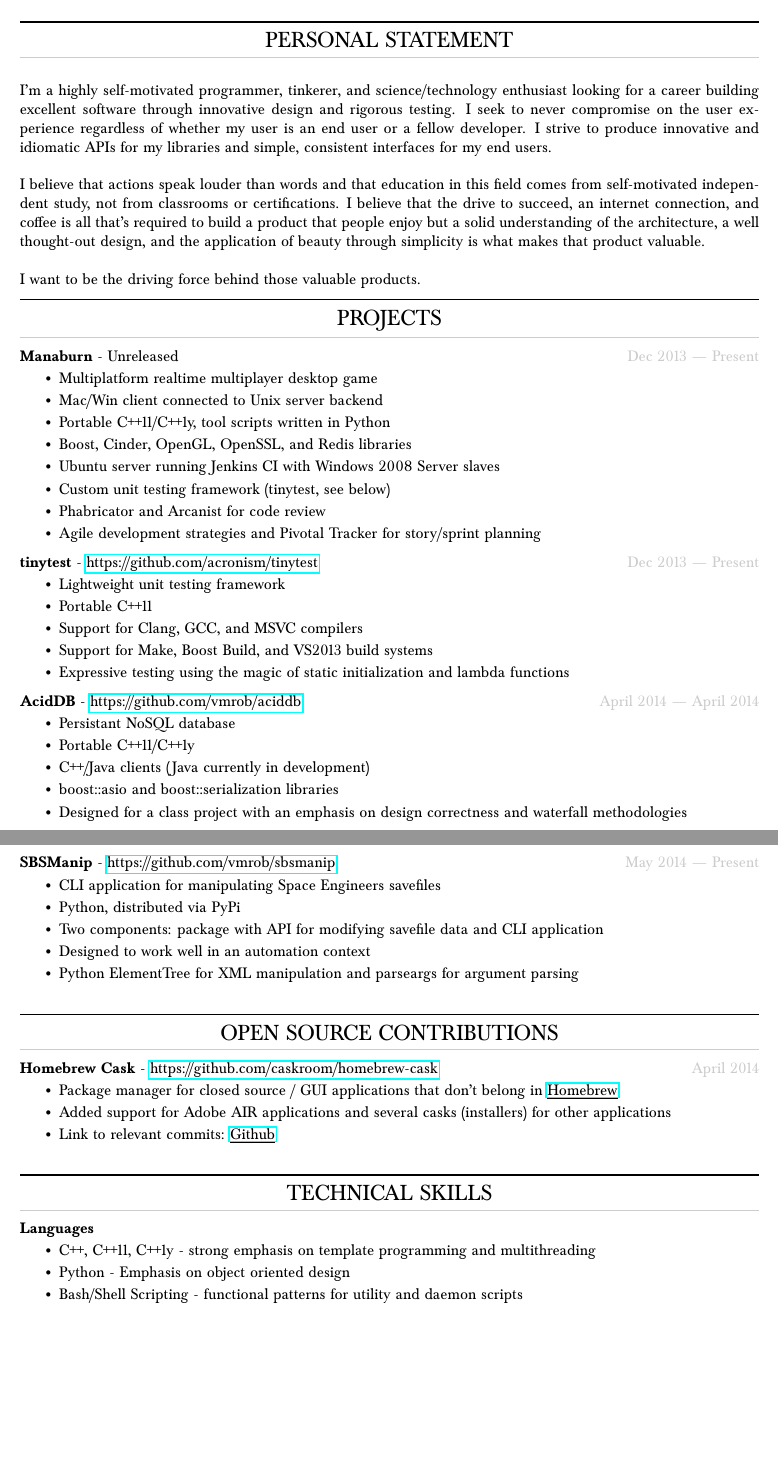
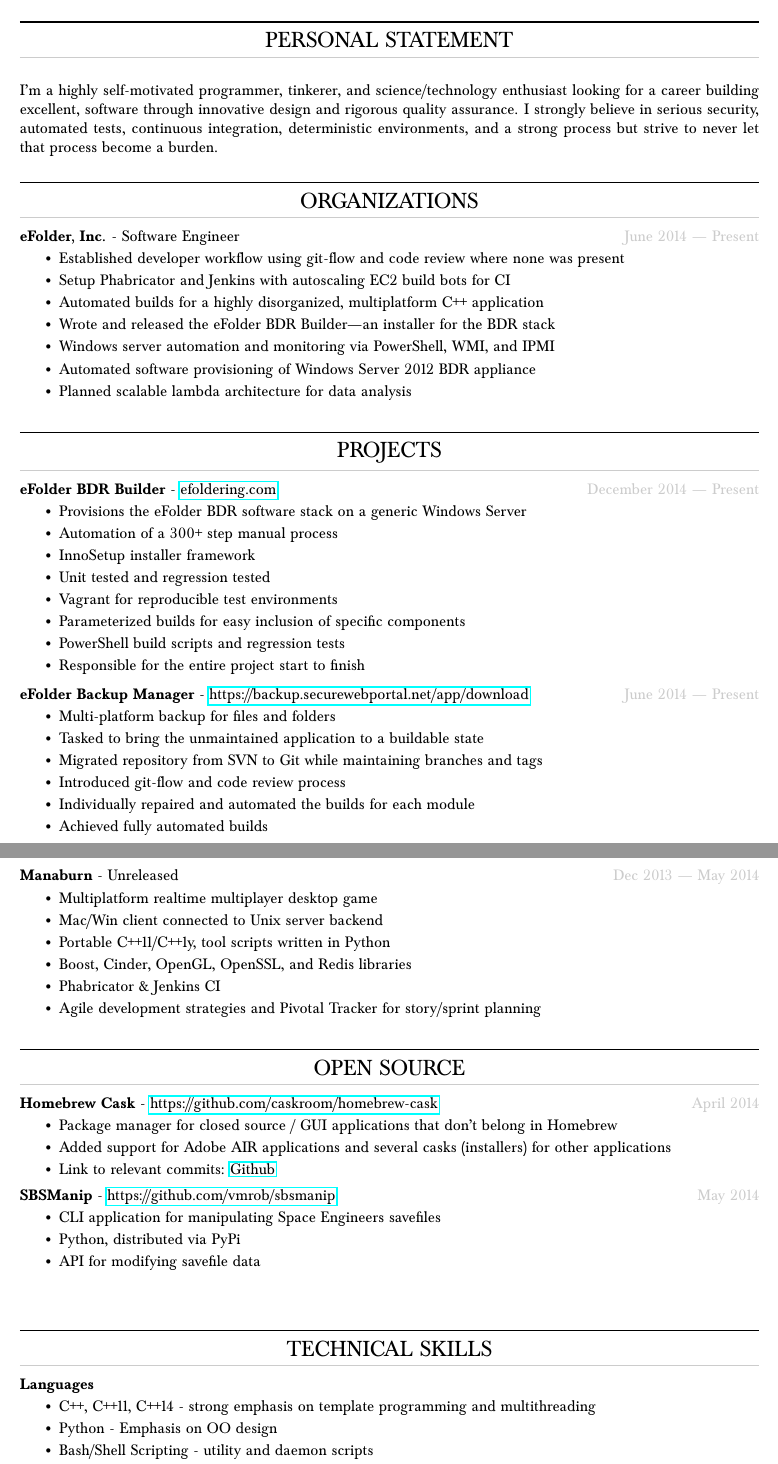
Before and after one commit to vmrob/resume, a LaTeX CV (resume.tex): two parts of pages 1 and 2 of 2, joined at a grey line, cut so that both start at the same text, the shorter picture padded with empty space. Compiled offline with pdfLaTeX.

Commit message:
2015 Updates

```diff
--- a/resume.tex
+++ b/resume.tex
@@ -9,6 +9,8 @@
 \usepackage{multicol}
 \usepackage{enumitem}
 \usepackage{hyperref}
+\usepackage{ulem}
+\usepackage{soul}
 
 \pagestyle{plain}
 
@@ -20,12 +22,6 @@
 % Name and contact information
 \newcommand{\name}{Victor Robertson}
 \newcommand{\website}{\href{http://vmrob.com}{http://vmrob.com}}
-\newcommand{\github}{https://github.com/vmrob}
-\newcommand{\linkedin}{http://linkedin.com/in/vmrob}
-\newcommand{\socareers}{http://careers.stackoverflow.com/vmrob}
-\newcommand{\street}{362 West Glenn Ave}
-\newcommand{\city}{Auburn AL}
-\newcommand{\postal}{36830}
 \newcommand{\phone}{(256) 724-2282}
 \newcommand{\email}{\href{mailto:victor.robertson.iv@gmail.com}{victor.robertson.iv@gmail.com}}
 
@@ -142,66 +138,73 @@
 \end{tabularx}\\
 
 \begin{ressection}{Personal Statement}
-    I'm a highly self-motivated programmer, tinkerer, and science/technology enthusiast looking for a career building excellent software through innovative design and rigorous testing. I seek to never compromise on the user experience regardless of whether my user is an end user or a fellow developer. I strive to produce innovative and idiomatic APIs for my libraries and simple, consistent interfaces for my end users.\\
-
-    I believe that actions speak louder than words and that education in this field comes from self-motivated independent study, not from classrooms or certifications. I believe that the drive to succeed, an internet connection, and coffee is all that's required to build a product that people enjoy but a solid understanding of the architecture, a well thought-out design, and the application of beauty through simplicity is what makes that product valuable.\\
-
-    I want to be the driving force behind those valuable products.
+    I'm a highly self-motivated programmer, tinkerer, and science/technology enthusiast looking for a career building excellent, software through innovative design and rigorous quality assurance. I strongly believe in serious security, automated tests, continuous integration, deterministic environments, and a strong process but strive to never let that process become a burden.\\
 \end{ressection}
 
+% Organizations
+\begin{ressection}{Organizations}
+  \begin{resentry}{eFolder, Inc.}{Software Engineer}{June 2014 --- Present}
+    \resitem{Established developer workflow using git-flow and code review where none was present}
+    \resitem{Setup Phabricator and Jenkins with autoscaling EC2 build bots for CI}
+    \resitem{Automated builds for a highly disorganized, multiplatform C++ application}
+    \resitem{Wrote and released the eFolder BDR Builder---an installer for the BDR stack}
+    \resitem{Windows server automation and monitoring via PowerShell, WMI, and IPMI}
+    \resitem{Automated software provisioning of Windows Server 2012 BDR appliance}
+    \resitem{Planned scalable lambda architecture for data analysis}
+  \end{resentry}
+\end{ressection}
+
+% Projects
 \begin{ressection}{Projects}
+  \begin{resentry}{eFolder BDR Builder}{\href{https://secure.efoldering.com/support/index.php?/efolder/Knowledgebase/Article/View/373/56/efolder-bdr-builder-setup-utility-download}{efoldering.com}}{December 2014 --- Present}
+    \resitem{Provisions the eFolder BDR software stack on a generic Windows Server}
+    \resitem{Automation of a 300+ step manual process}
+    \resitem{InnoSetup installer framework}
+    \resitem{Unit tested and regression tested}
+    \resitem{Vagrant for reproducible test environments}
+    \resitem{Parameterized builds for easy inclusion of specific components}
+    \resitem{PowerShell build scripts and regression tests}
+    \resitem{Responsible for the entire project start to finish}
+  \end{resentry}
 
-  \begin{resentry}{Manaburn}{Unreleased}{Dec 2013 --- Present}
+  \begin{resentry}{eFolder Backup Manager}{\href{https://backup.securewebportal.net/app/download}{https://backup.securewebportal.net/app/download}}{June 2014 --- Present}
+    \resitem{Multi-platform backup for files and folders}
+    \resitem{Tasked to bring the unmaintained application to a buildable state}
+    \resitem{Migrated repository from SVN to Git while maintaining branches and tags}
+    \resitem{Introduced git-flow and code review process}
+    \resitem{Individually repaired and automated the builds for each module}
+    \resitem{Achieved fully automated builds}
+  \end{resentry}
+
+  \begin{resentry}{Manaburn}{Unreleased}{Dec 2013 --- May 2014}
     \resitem{Multiplatform realtime multiplayer desktop game}
     \resitem{Mac/Win client connected to Unix server backend}
     \resitem{Portable C++11/C++1y, tool scripts written in Python}
     \resitem{Boost, Cinder, OpenGL, OpenSSL, and Redis libraries}
-    \resitem{Ubuntu server running Jenkins CI with Windows 2008 Server slaves}
-    \resitem{Custom unit testing framework (tinytest, see below)}
-    \resitem{Phabricator and Arcanist for code review}
+    \resitem{Phabricator \& Jenkins CI}
     \resitem{Agile development strategies and Pivotal Tracker for story/sprint planning}
   \end{resentry}
+\end{ressection}
 
-  \begin{resentry}{tinytest}{\href{https://github.com/acronism/tinytest}{https://github.com/acronism/tinytest}}{Dec 2013 --- Present}
-    \resitem{Lightweight unit testing framework}
-    \resitem{Portable C++11}
-    \resitem{Support for Clang, GCC, and MSVC compilers}
-    \resitem{Support for Make, Boost Build, and VS2013 build systems}
-    \resitem{Expressive testing using the magic of static initialization and lambda functions}
+% Open Source
+\begin{tightressection}{Open Source}
+  \begin{resentry}{Homebrew Cask}{\href{https://github.com/caskroom/homebrew-cask}{https://github.com/caskroom/homebrew-cask}}{April 2014}
+    \resitem{Package manager for closed source / GUI applications that don't belong in Homebrew}
+    \resitem{Added support for Adobe AIR applications and several casks (installers) for other applications}
+    \resitem{Link to relevant commits: \href{https://github.com/caskroom/homebrew-cask/commits?author=vmrob}{\ul{Github}}}
   \end{resentry}
 
-  \begin{resentry}{AcidDB}{\href{https://github.com/vmrob/aciddb}{https://github.com/vmrob/aciddb}}{April 2014 --- April 2014}
-    \resitem{Persistant NoSQL database}
-    \resitem{Portable C++11/C++1y}
-    \resitem{C++/Java clients (Java currently in development)}
-    \resitem{boost::asio and boost::serialization libraries}
-    \resitem{Designed for a class project with an emphasis on design correctness and waterfall methodologies}
+  \begin{resentry}{SBSManip}{\href{https://github.com/vmrob/sbsmanip}{https://github.com/vmrob/sbsmanip}}{May 2014}
+    \resitem{CLI application for manipulating Space Engineers savefiles}
+    \resitem{Python, distributed via PyPi}
+    \resitem{API for modifying savefile data}
   \end{resentry}
 
-  \begin{resentry}{SBSManip}{\href{https://github.com/vmrob/sbsmanip}{https://github.com/vmrob/sbsmanip}}{May 2014 --- Present}
-    \resitem{CLI application for manipulating Space Engineers savefiles}
-    \resitem{Python, distributed via PyPi}
-    \resitem{Two components: package with API for modifying savefile data and CLI application}
-    \resitem{Designed to work well in an automation context}
-    \resitem{Python ElementTree for XML manipulation and parseargs for argument parsing}
-  \end{resentry}
-
-\end{ressection}
-
-% Open Source Contributions
-\begin{ressection}{Open Source Contributions}
-  \begin{resentry}{Homebrew Cask}{\href{https://github.com/caskroom/homebrew-cask}{https://github.com/caskroom/homebrew-cask}}{April 2014}
-    \resitem{Package manager for closed source / GUI applications that don't belong in \underline{\href{http://brew.sh/}{Homebrew}}}
-    \resitem{Added support for Adobe AIR applications and several casks (installers) for other applications}
-    \resitem{Link to relevant commits: \underline{\href{https://github.com/caskroom/homebrew-cask/commits?author=vmrob}{Github}}}
-  \end{resentry}
-
-\end{ressection}
+\end{tightressection}
 
 % Technical Skills
 \begin{tightressection}{Technical Skills}
   \begin{restechentry}{Languages}
-    \resitem{C++, C++11, C++1y - strong emphasis on template programming and multithreading}
-    \resitem{Python - Emphasis on object oriented design}
-    \resitem{Bash/Shell Scripting - functional patterns for utility and daemon scripts}
-    \resitem{Batch Scripting - utility scripts}
+    \resitem{C++, C++11, C++14 - strong emphasis on template programming and multithreading}
+    \resitem{Python - Emphasis on OO design}
+    \resitem{Bash/Shell Scripting - utility and daemon scripts}
```
Also changed, not shown: resume.tex (20 more changed lines).
